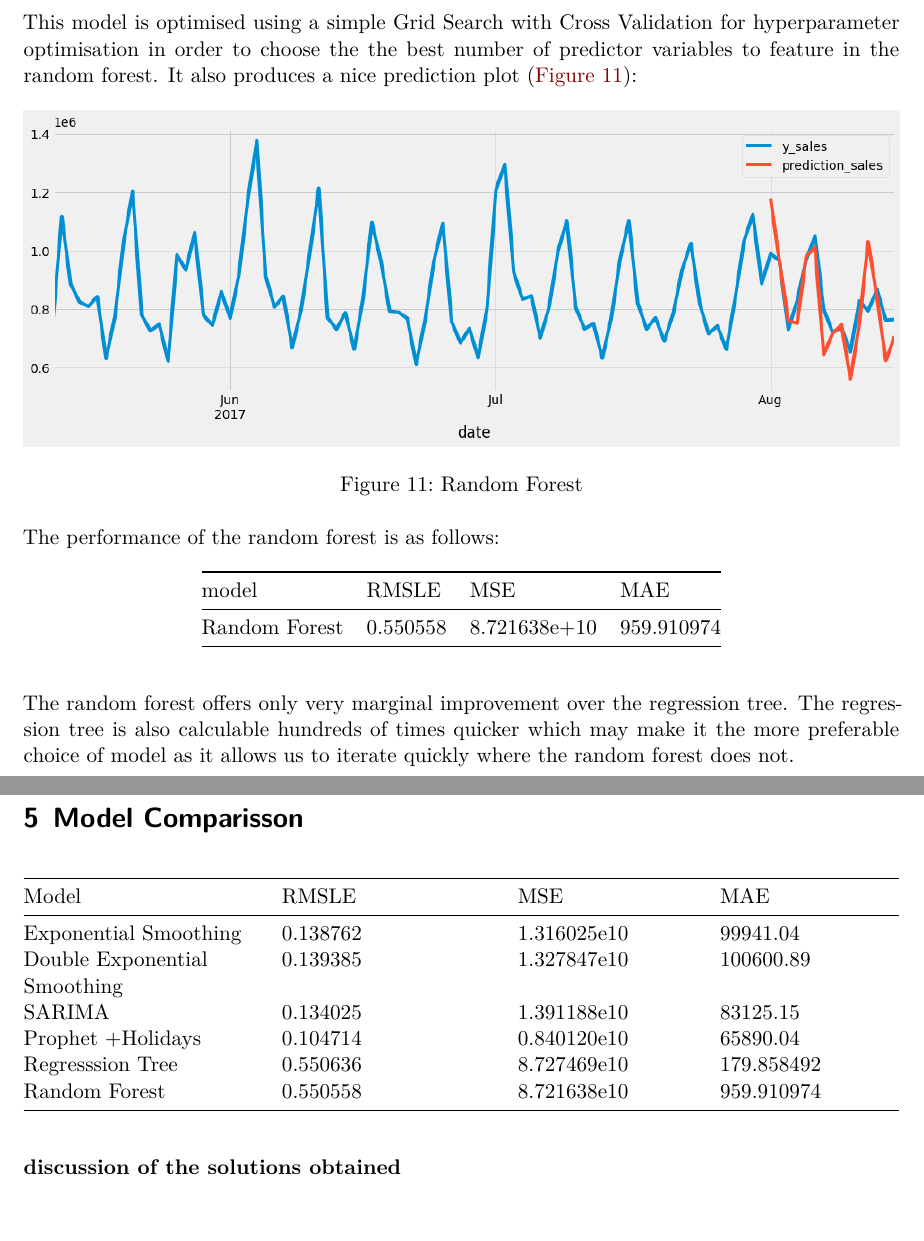
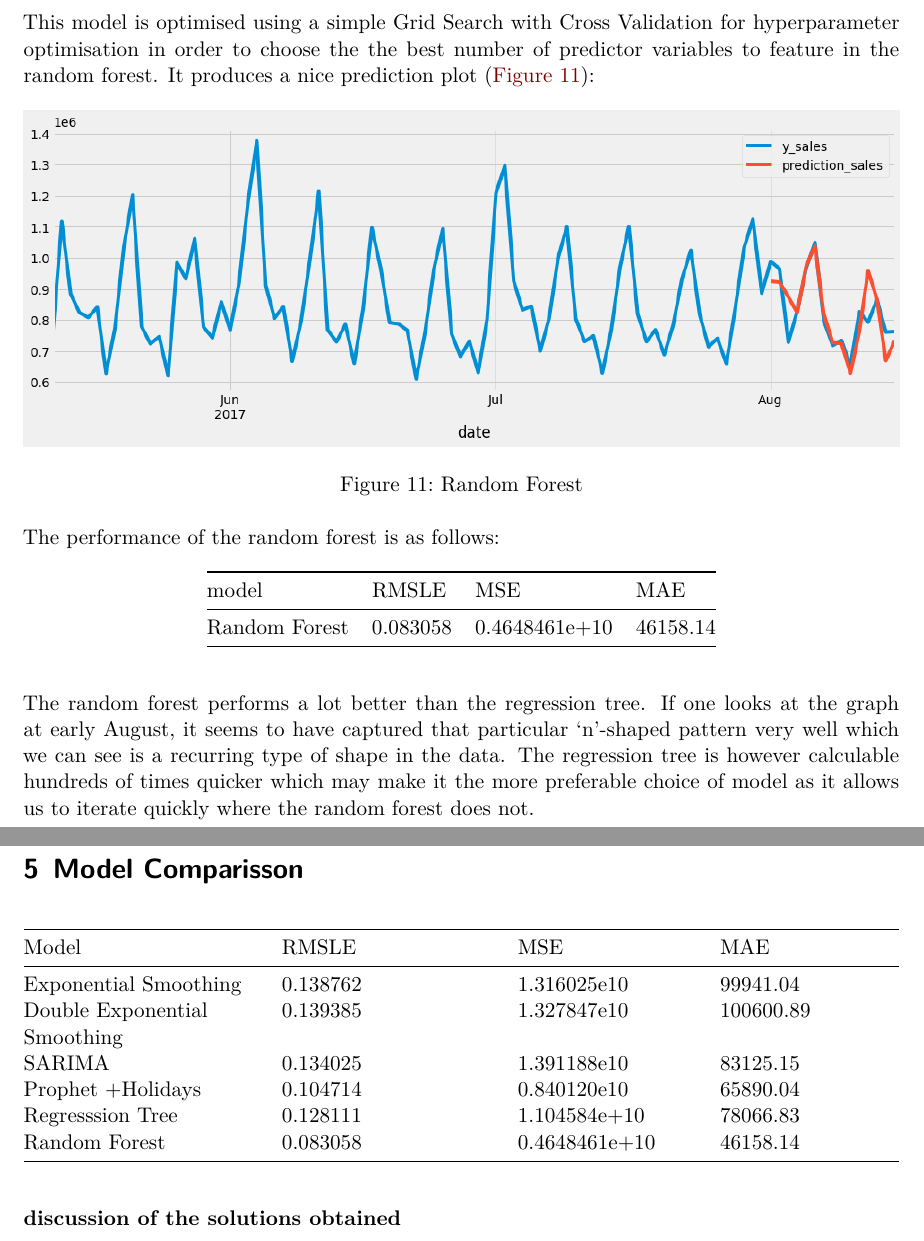
Before and after one commit to Oliss4t/BHT_Store_Sales_Time_Series_Forecasting, a Quarto document (report.qmd): two parts of pages 13 and 14 of 22, joined at a grey line, cut so that both start at the same text. Rendered offline with R 4.5, knitr and Pandoc in place of Quarto, then LaTeX, with nearby package versions.

Commit message:
Corrected values and a graph

```diff
--- a/report.qmd
+++ b/report.qmd
@@ -315,18 +315,18 @@ A random forest is a type of ensemble method, in this case similar to bagging fo
 This allows for more subtle effects to be found in a random forest than in a bagged regression tree, because in bagging all the dominant variables are contained within each bag, which will mean that variables that produce more nuanced effects on the prediction become crowded out.
 
 This model is optimised using a simple Grid Search with Cross Validation for hyperparameter optimisation in order to choose the the best number of predictor variables to feature in the random forest.
-It also produces a nice prediction plot (@fig-random-forest):
+It produces a nice prediction plot (@fig-random-forest):
 
-![Random Forest](./figs/random_forest_final.png){#fig-random-forest}
+![Random Forest](./figs/rf_FINAL.png){#fig-random-forest}
 
 The performance of the random forest is as follows:
 
 | model         | RMSLE    | MSE          | MAE        |
 |---------------|----------|--------------|------------|
-| Random Forest | 0.550558 | 8.721638e+10 | 959.910974 |
+| Random Forest | 0.083058 | 0.4648461e+10 | 46158.14 |
 
-The random forest offers only very marginal improvement over the regression tree.
-The regression tree is also calculable hundreds of times quicker which may make it the more preferable choice of model as it allows us to iterate quickly where the random forest does not.
+The random forest performs a lot better than the regression tree. If one looks at the graph at early August, it seems to have captured that particular 'n'-shaped pattern very well which we can see is a recurring type of shape in the data.
+The regression tree is however calculable hundreds of times quicker which may make it the more preferable choice of model as it allows us to iterate quickly where the random forest does not.
 
 \pagebreak
 
@@ -338,8 +338,8 @@ The regression tree is also calculable hundreds of times quicker which may make
 | Double Exponential Smoothing | 0.139385  | 1.327847e10 | 100600.89  |
 | SARIMA                       | 0.134025              | 1.391188e10 | 83125.15   |
 | Prophet +Holidays            | 0.104714            | 0.840120e10 | 65890.04   |
-| Regresssion Tree             | 0.550636            | 8.727469e10 | 179.858492 |
-| Random Forest                | 0.550558            | 8.721638e10 | 959.910974 |
+| Regresssion Tree             | 0.128111            | 1.104584e+10 | 78066.83 |
+| Random Forest                | 0.083058            | 0.4648461e+10 | 46158.14 |
 
 <font style='color: #000000; background-color: #FF0000'>**discussion of the solutions obtained**</font>
 
```
Also changed, not shown: report.qmd (2 more changed lines).
